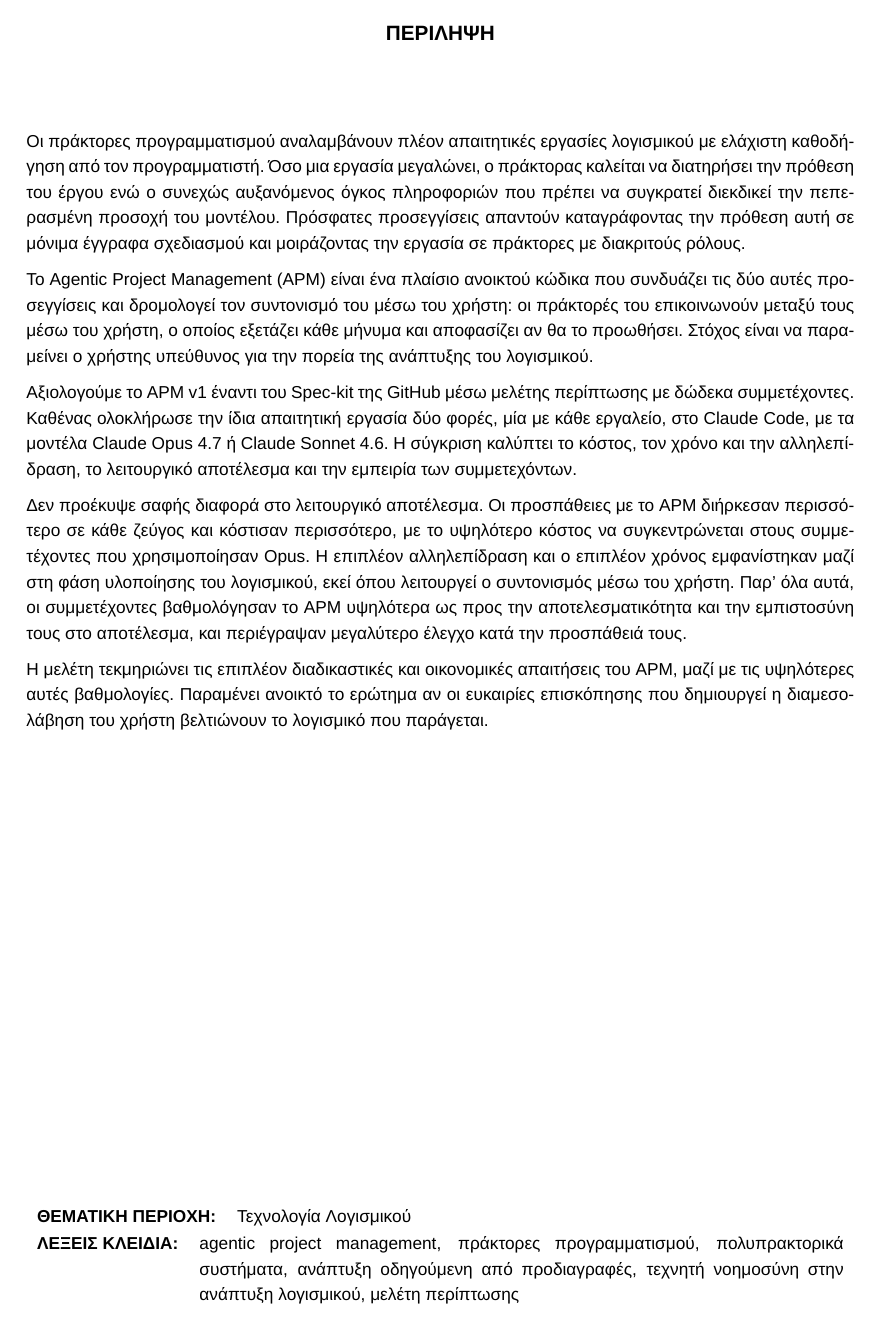
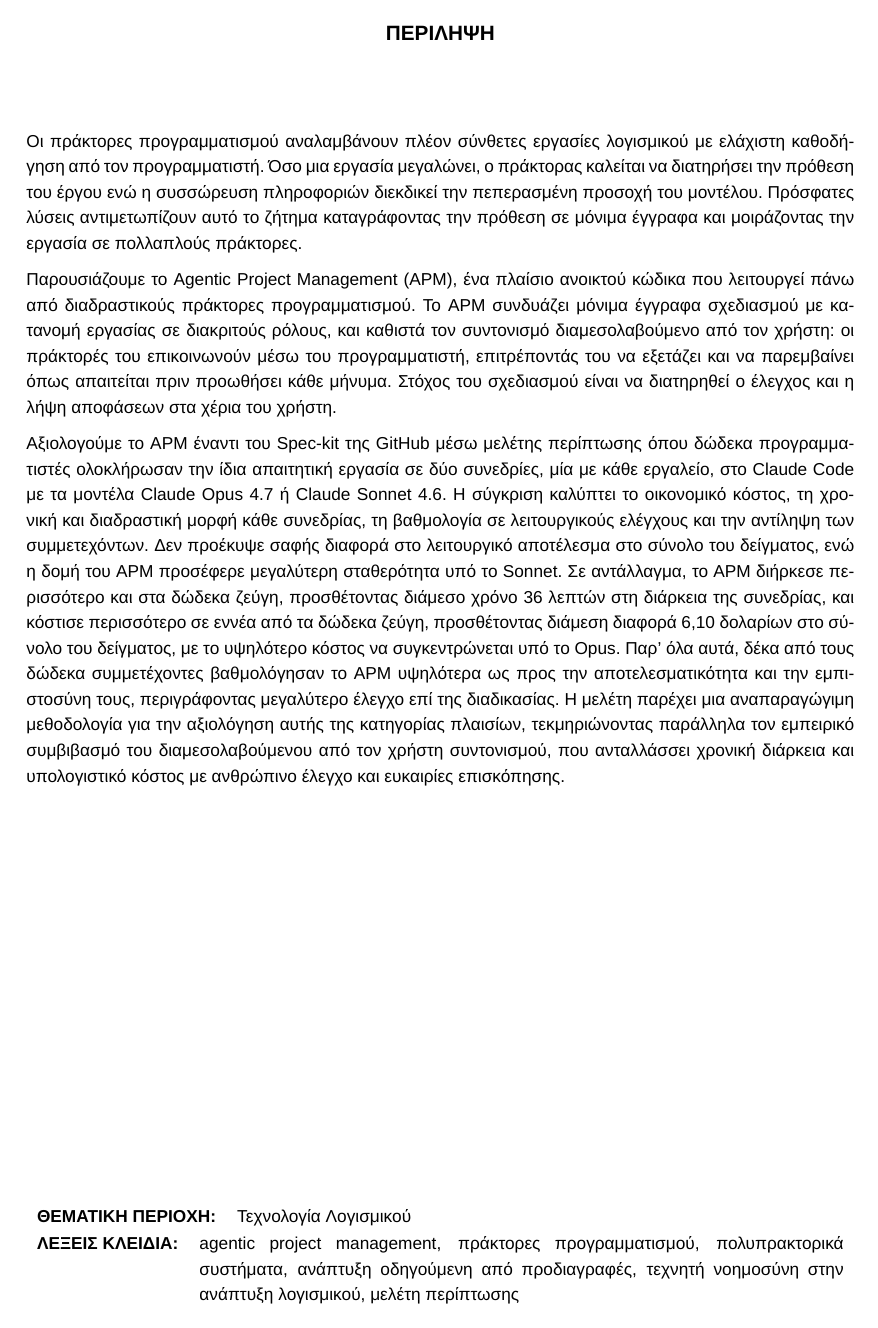
Before and after one commit to sdi2200262/bsc-apm-thesis, a LaTeX thesis (thesis.tex): page 6 of 76. Compiled offline with XeLaTeX; a missing font is replaced by an installed copy or a similar font.

Commit message:
chore(thesis): address supervisor note on abstract's structure

```diff
--- a/thesis.tex
+++ b/thesis.tex
@@ -88,19 +88,8 @@ Agentic Project Management (APM) is an open-source framework that combines both
+\abstractGr{Οι πράκτορες προγραμματισμού αναλαμβάνουν πλέον σύνθετες εργασίες λογισμικού με ελάχιστη καθοδήγηση από τον προγραμματιστή. Όσο μια εργασία μεγαλώνει, ο πράκτορας καλείται να διατηρήσει την πρόθεση του έργου ενώ η συσσώρευση πληροφοριών διεκδικεί την πεπερασμένη προσοχή του μοντέλου. Πρόσφατες λύσεις αντιμετωπίζουν αυτό το ζήτημα καταγράφοντας την πρόθεση σε μόνιμα έγγραφα και μοιράζοντας την εργασία σε πολλαπλούς πράκτορες.
 
-\ethan{Any other anchors/percentage/numeric value you want to highligh? Join the rest.}
-We evaluate APM v1 against GitHub's Spec-kit through a within-participant case study. Twelve participants each completed the same demanding task twice, once with each framework, on Claude Code with Claude Opus 4.7 or Claude Sonnet 4.6. The comparison covers economic, process, functional, and perception outcomes.
+Παρουσιάζουμε το Agentic Project Management (APM), ένα πλαίσιο ανοικτού κώδικα που λειτουργεί πάνω από διαδραστικούς πράκτορες προγραμματισμού. Το APM συνδυάζει μόνιμα έγγραφα σχεδιασμού με κατανομή εργασίας σε διακριτούς ρόλους, και καθιστά τον συντονισμό διαμεσολαβούμενο από τον χρήστη: οι πράκτορές του επικοινωνούν μέσω του προγραμματιστή, επιτρέποντάς του να εξετάζει και να παρεμβαίνει όπως απαιτείται πριν προωθήσει κάθε μήνυμα. Στόχος του σχεδιασμού είναι να διατηρηθεί ο έλεγχος και η λήψη αποφάσεων στα χέρια του χρήστη.
 
-The frameworks carried no firm difference in functional outcome. APM took longer in every pair and cost more, with the higher cost concentrated among participants using Opus. Its additional interaction and time fell together in implementation, where user-mediated coordination operates. Participants nevertheless rated APM higher on effectiveness and confidence, and described greater control over the development process.
-
-The study establishes APM's additional process and economic demands alongside those stronger ratings. Whether the review opportunities its user mediation creates improve the resulting software remains open.}
-\abstractGr{Οι πράκτορες προγραμματισμού αναλαμβάνουν πλέον απαιτητικές εργασίες λογισμικού με ελάχιστη καθοδήγηση από τον προγραμματιστή. Όσο μια εργασία μεγαλώνει, ο πράκτορας καλείται να διατηρήσει την πρόθεση του έργου ενώ ο συνεχώς αυξανόμενος όγκος πληροφοριών που πρέπει να συγκρατεί διεκδικεί την πεπερασμένη προσοχή του μοντέλου. Πρόσφατες προσεγγίσεις απαντούν καταγράφοντας την πρόθεση αυτή σε μόνιμα έγγραφα σχεδιασμού και μοιράζοντας την εργασία σε πράκτορες με διακριτούς ρόλους.
-
-Το Agentic Project Management (APM) είναι ένα πλαίσιο ανοικτού κώδικα που συνδυάζει τις δύο αυτές προσεγγίσεις και δρομολογεί τον συντονισμό του μέσω του χρήστη: οι πράκτορές του επικοινωνούν μεταξύ τους μέσω του χρήστη, ο οποίος εξετάζει κάθε μήνυμα και αποφασίζει αν θα το προωθήσει. Στόχος είναι να παραμείνει ο χρήστης υπεύθυνος για την πορεία της ανάπτυξης του λογισμικού.
-
-Αξιολογούμε το APM v1 έναντι του Spec-kit της GitHub μέσω μελέτης περίπτωσης με δώδεκα συμμετέχοντες. Καθένας ολοκλήρωσε την ίδια απαιτητική εργασία δύο φορές, μία με κάθε εργαλείο, στο Claude Code, με τα μοντέλα Claude Opus 4.7 ή Claude Sonnet 4.6. Η σύγκριση καλύπτει το κόστος, τον χρόνο και την αλληλεπίδραση, το λειτουργικό αποτέλεσμα και την εμπειρία των συμμετεχόντων.
-
-Δεν προέκυψε σαφής διαφορά στο λειτουργικό αποτέλεσμα. Οι προσπάθειες με το APM διήρκεσαν περισσότερο σε κάθε ζεύγος και κόστισαν περισσότερο, με το υψηλότερο κόστος να συγκεντρώνεται στους συμμετέχοντες που χρησιμοποίησαν Opus. Η επιπλέον αλληλεπίδραση και ο επιπλέον χρόνος εμφανίστηκαν μαζί στη φάση υλοποίησης του λογισμικού, εκεί όπου λειτουργεί ο συντονισμός μέσω του χρήστη. Παρ' όλα αυτά, οι συμμετέχοντες βαθμολόγησαν το APM υψηλότερα ως προς την αποτελεσματικότητα και την εμπιστοσύνη τους στο αποτέλεσμα, και περιέγραψαν μεγαλύτερο έλεγχο κατά την προσπάθειά τους.
-
-Η μελέτη τεκμηριώνει τις επιπλέον διαδικαστικές και οικονομικές απαιτήσεις του APM, μαζί με τις υψηλότερες αυτές βαθμολογίες. Παραμένει ανοικτό το ερώτημα αν οι ευκαιρίες επισκόπησης που δημιουργεί η διαμεσολάβηση του χρήστη βελτιώνουν το λογισμικό που παράγεται.}
+Αξιολογούμε το APM έναντι του Spec-kit της GitHub μέσω μελέτης περίπτωσης όπου δώδεκα προγραμματιστές ολοκλήρωσαν την ίδια απαιτητική εργασία σε δύο συνεδρίες, μία με κάθε εργαλείο, στο Claude Code με τα μοντέλα Claude Opus 4.7 ή Claude Sonnet 4.6. Η σύγκριση καλύπτει το οικονομικό κόστος, τη χρονική και διαδραστική μορφή κάθε συνεδρίας, τη βαθμολογία σε λειτουργικούς ελέγχους και την αντίληψη των συμμετεχόντων. Δεν προέκυψε σαφής διαφορά στο λειτουργικό αποτέλεσμα στο σύνολο του δείγματος, ενώ η δομή του APM προσέφερε μεγαλύτερη σταθερότητα υπό το Sonnet. Σε αντάλλαγμα, το APM διήρκεσε περισσότερο και στα δώδεκα ζεύγη, προσθέτοντας διάμεσο χρόνο 36 λεπτών στη διάρκεια της συνεδρίας, και κόστισε περισσότερο σε εννέα από τα δώδεκα ζεύγη, προσθέτοντας διάμεση διαφορά 6,10 δολαρίων στο σύνολο του δείγματος, με το υψηλότερο κόστος να συγκεντρώνεται υπό το Opus. Παρ' όλα αυτά, δέκα από τους δώδεκα συμμετέχοντες βαθμολόγησαν το APM υψηλότερα ως προς την αποτελεσματικότητα και την εμπιστοσύνη τους, περιγράφοντας μεγαλύτερο έλεγχο επί της διαδικασίας. Η μελέτη παρέχει μια αναπαραγώγιμη μεθοδολογία για την αξιολόγηση αυτής της κατηγορίας πλαισίων, τεκμηριώνοντας παράλληλα τον εμπειρικό συμβιβασμό του διαμεσολαβούμενου από τον χρήστη συντονισμού, που ανταλλάσσει χρονική διάρκεια και υπολογιστικό κόστος με ανθρώπινο έλεγχο και ευκαιρίες επισκόπησης.}
 \acksEn{To my parents, my loved ones, and all the people who stood by me during this challenging effort.
 
 I also thank my supervisor for the guidance that shaped this work, and the twelve participants who gave their time to the study.}
```
Also changed, not shown: thesis.tex (6 more changed lines).
